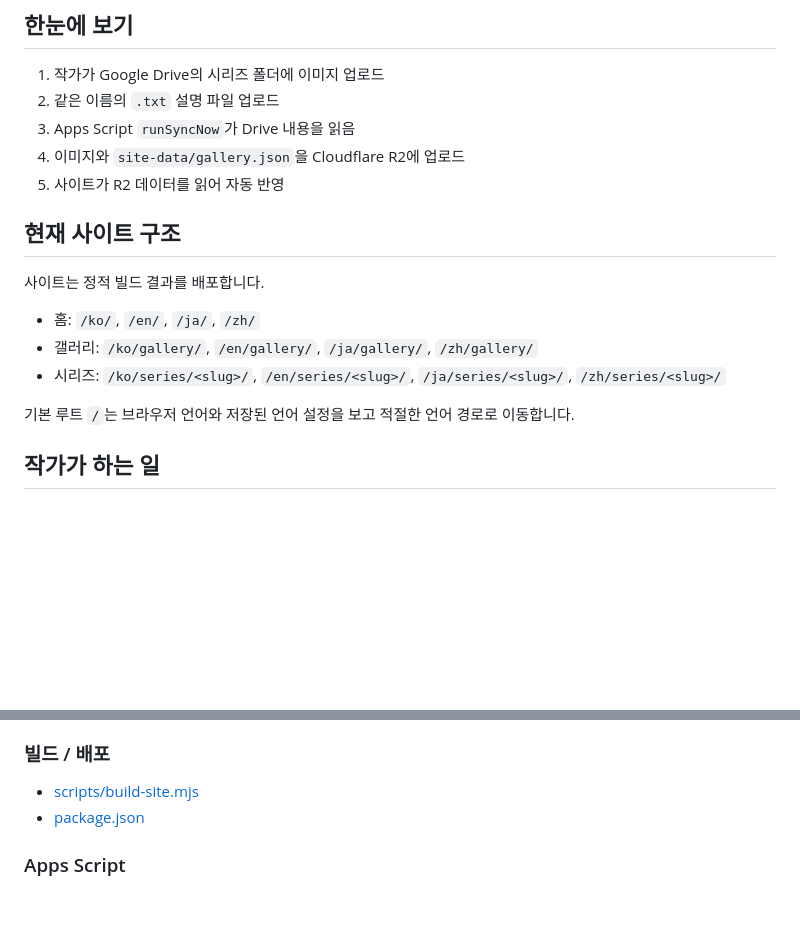
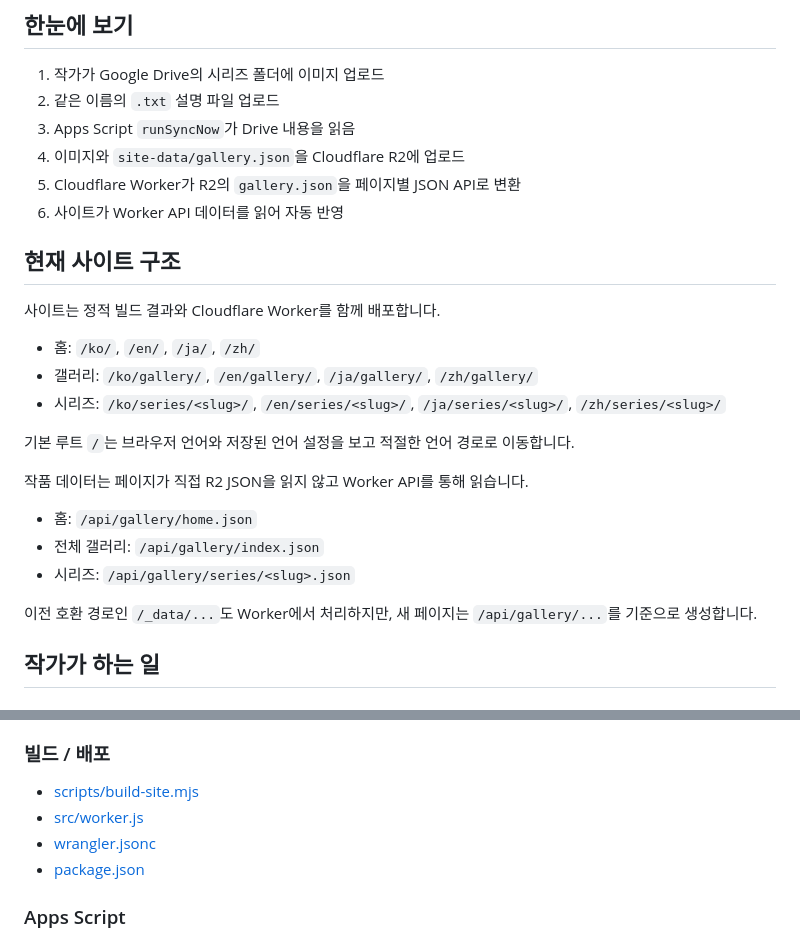
Before and after one commit to redhands/nyh-art, a Markdown page: README.md, 2 parts joined by grey strips. Drawn GitHub-style; blank space fills up the shorter version.

```diff
--- a/README.md
+++ b/README.md
@@ -10,17 +10,26 @@
 2. 같은 이름의 `.txt` 설명 파일 업로드
 3. Apps Script `runSyncNow`가 Drive 내용을 읽음
 4. 이미지와 `site-data/gallery.json`을 Cloudflare R2에 업로드
-5. 사이트가 R2 데이터를 읽어 자동 반영
+5. Cloudflare Worker가 R2의 `gallery.json`을 페이지별 JSON API로 변환
+6. 사이트가 Worker API 데이터를 읽어 자동 반영
 
 ## 현재 사이트 구조
 
-사이트는 정적 빌드 결과를 배포합니다.
+사이트는 정적 빌드 결과와 Cloudflare Worker를 함께 배포합니다.
 
 - 홈: `/ko/`, `/en/`, `/ja/`, `/zh/`
 - 갤러리: `/ko/gallery/`, `/en/gallery/`, `/ja/gallery/`, `/zh/gallery/`
 - 시리즈: `/ko/series/<slug>/`, `/en/series/<slug>/`, `/ja/series/<slug>/`, `/zh/series/<slug>/`
 
 기본 루트 `/`는 브라우저 언어와 저장된 언어 설정을 보고 적절한 언어 경로로 이동합니다.
+
+작품 데이터는 페이지가 직접 R2 JSON을 읽지 않고 Worker API를 통해 읽습니다.
+
+- 홈: `/api/gallery/home.json`
+- 전체 갤러리: `/api/gallery/index.json`
+- 시리즈: `/api/gallery/series/<slug>.json`
+
+이전 호환 경로인 `/_data/...`도 Worker에서 처리하지만, 새 페이지는 `/api/gallery/...`를 기준으로 생성합니다.
 
 ## 작가가 하는 일
 
@@ -255,6 +280,8 @@ npm run build
 ### 빌드 / 배포
 
 - [scripts/build-site.mjs](/Users/redhands/Devel/nyh-art/scripts/build-site.mjs)
+- [src/worker.js](/Users/redhands/Devel/nyh-art/src/worker.js)
+- [wrangler.jsonc](/Users/redhands/Devel/nyh-art/wrangler.jsonc)
 - [package.json](/Users/redhands/Devel/nyh-art/package.json)
 
 ### Apps Script
```
Also changed, not shown: other parts of README.md (+33 -17 lines), apps-script/README.md (+9 -0 lines), drive-r2-architecture.md (+17 -2 lines).
